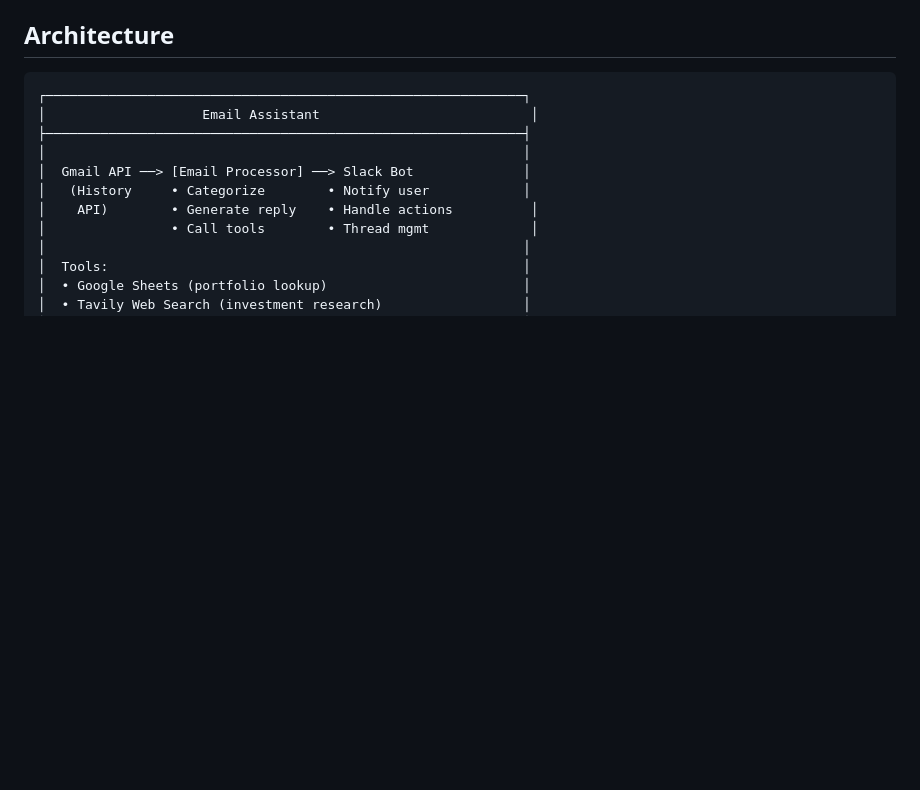
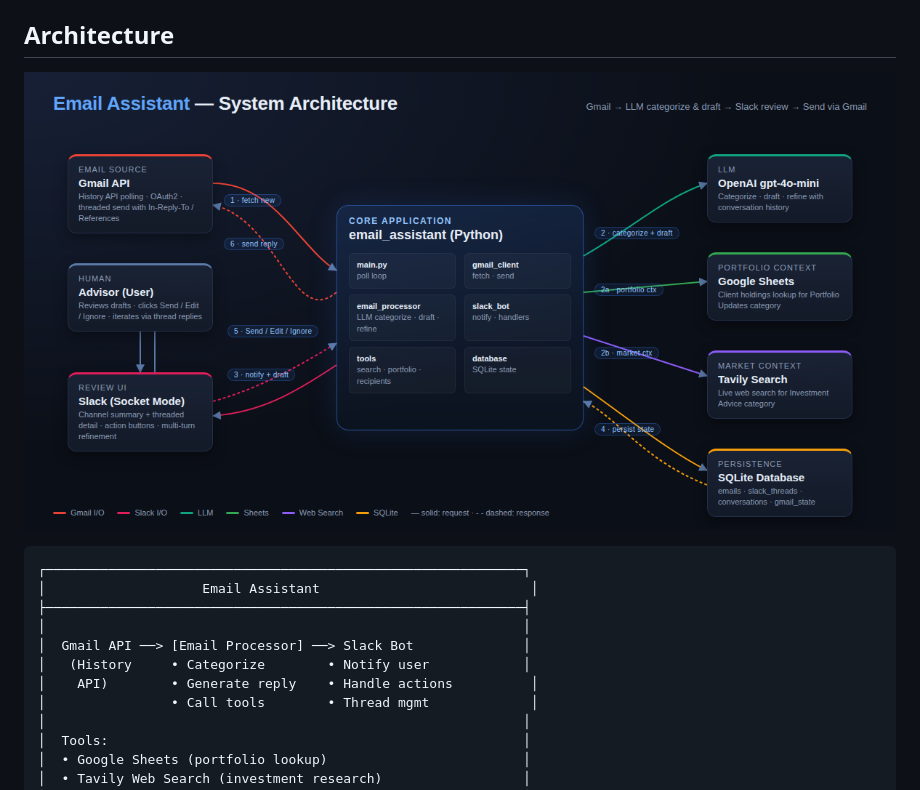
Before and after one commit to ahmadabugosh/email-assistant, a Markdown page: README.md, the part around the change. Rendered like a GitHub page; blank space fills up the shorter version.

Commit message:
Show architecture diagram in README

````diff
--- a/README.md
+++ b/README.md
@@ -13,6 +13,8 @@ This system:
 6. **Sends replies** back via Gmail when approved (with CC support for referrals)
 
 ## Architecture
+
+![System Architecture](docs/images/architecture.png)
 
 ```
 ┌─────────────────────────────────────────────────────────────┐
````
